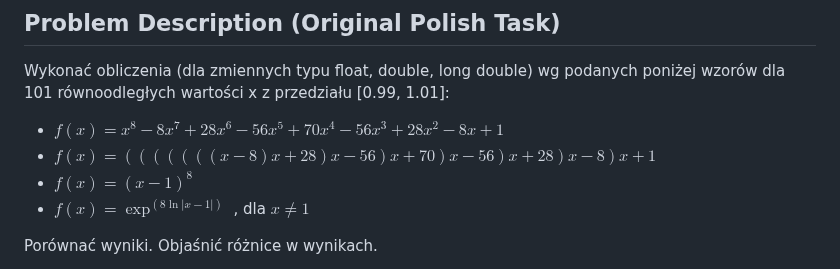
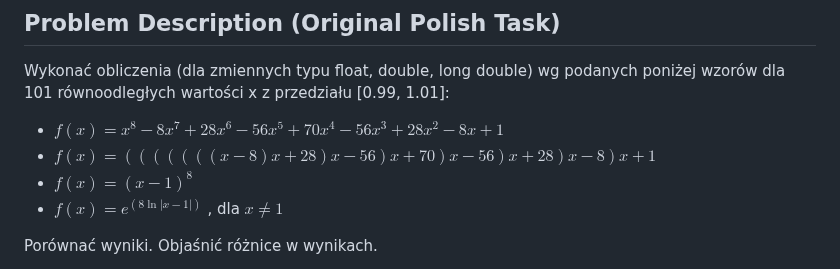
Before and after one commit to jakubkalinski0/Computational-methods-in-science-and-technology, a Markdown page: Lab1_Computer_Arithmetic/README.md, the part around the change. Rendered like a GitHub page.

Commit message:
Small fix in Lab1 README.md

```diff
--- a/Lab1_Computer_Arithmetic/README.md
+++ b/Lab1_Computer_Arithmetic/README.md
@@ -13,7 +13,7 @@ Wykonać obliczenia (dla zmiennych typu float, double, long double) wg podanych
 *   $f(x) = x^8 - 8x^7 + 28x^6 - 56x^5 + 70x^4 - 56x^3 + 28x^2 - 8x + 1$
 *   $f(x) = (((((((x - 8)x + 28)x - 56)x + 70)x - 56)x + 28)x - 8)x + 1$
 *   $f(x) = (x - 1)^8$
-*   $f(x) = \exp^{(8 \ln \lvert x-1 \rvert)}$ , dla $x \neq 1$
+*   $f(x) = e^{(8 \ln \lvert x-1 \rvert)}$ , dla $x \neq 1$
 
 Porównać wyniki. Objaśnić różnice w wynikach.
 
```
